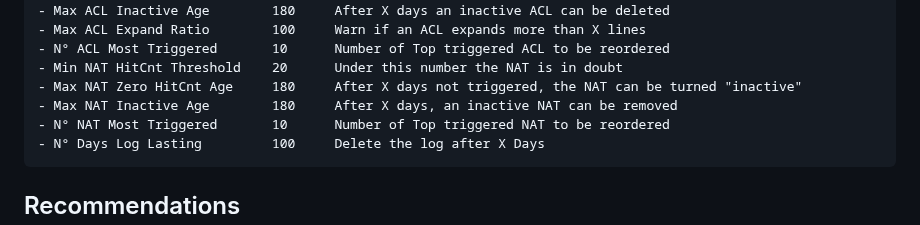
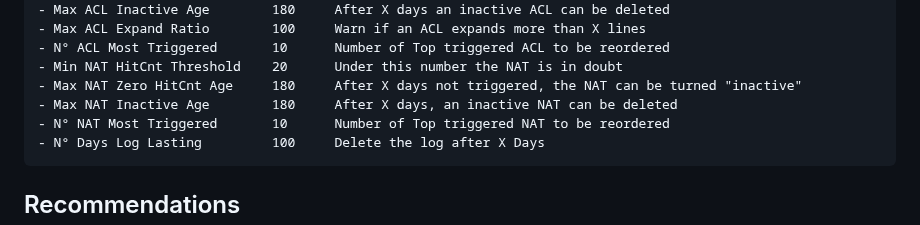
Before and after one commit to WatchThisFirewall/WTF.v1, a Markdown page: README.md, the part around the change. Drawn GitHub-style.

````diff
--- a/README.md
+++ b/README.md
@@ -59,7 +59,7 @@ Settings can be easily costomized according to your specific network requirement
 - N° ACL Most Triggered       10      Number of Top triggered ACL to be reordered
 - Min NAT HitCnt Threshold    20      Under this number the NAT is in doubt
 - Max NAT Zero HitCnt Age     180     After X days not triggered, the NAT can be turned "inactive"
-- Max NAT Inactive Age        180     After X days, an inactive NAT can be removed
+- Max NAT Inactive Age        180     After X days, an inactive NAT can be deleted
 - N° NAT Most Triggered       10      Number of Top triggered NAT to be reordered
 - N° Days Log Lasting         100     Delete the log after X Days
 ```
````
